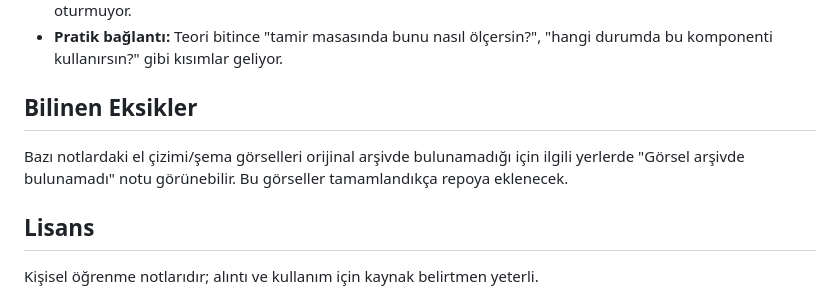
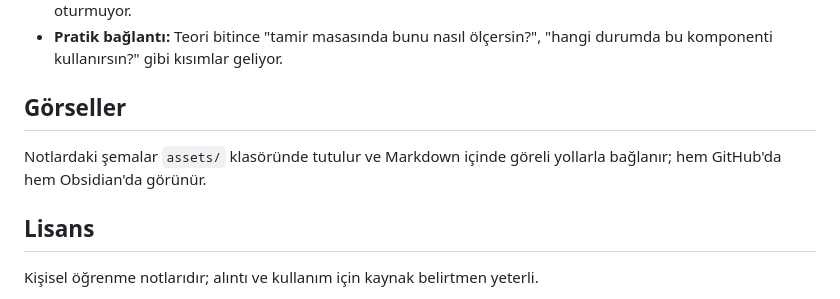
Before and after one commit to subhan-mammadli/fizik-notlari, a Markdown page: README.md, the part around the change. GitHub-like rendering.

Commit message:
Eksik görselleri ekle (atom yapısı, sağ el kuralı şemaları)

```diff
--- a/README.md
+++ b/README.md
@@ -62,9 +62,9 @@ Obsidian ayarları ve kullanılan tema (`Nord-i Hümâyûn`) repoda hazır geliy
 - **Kademeli inşa:** Her not, önceki notun üzerine kuruluyor. Diyot notu, doping ve bant teorisini bilmeden tam oturmuyor.
 - **Pratik bağlantı:** Teori bitince "tamir masasında bunu nasıl ölçersin?", "hangi durumda bu komponenti kullanırsın?" gibi kısımlar geliyor.
 
-## Bilinen Eksikler
+## Görseller
 
-Bazı notlardaki el çizimi/şema görselleri orijinal arşivde bulunamadığı için ilgili yerlerde "Görsel arşivde bulunamadı" notu görünebilir. Bu görseller tamamlandıkça repoya eklenecek.
+Notlardaki şemalar `assets/` klasöründe tutulur ve Markdown içinde göreli yollarla bağlanır; hem GitHub'da hem Obsidian'da görünür.
 
 ## Lisans
 
```
Also changed, not shown: Temel Konular/02 - Molekul.md (+1 -1 lines), Temel Konular/06 - Manyetizma.md (+2 -2 lines), assets/Pasted image 20260805020430.png (added), assets/Pasted image 20260822052320.png (added), assets/Pasted image 20260822052509.png (added).
